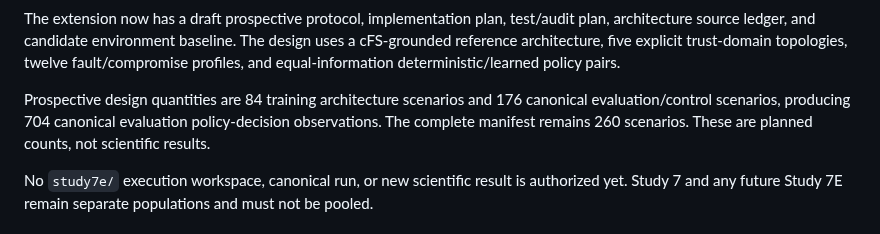
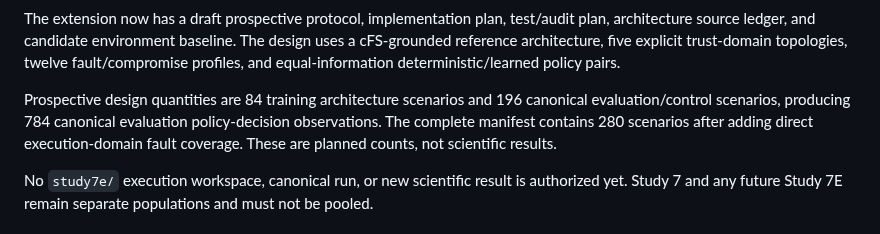
Before and after one commit to Zartharas/mission-aware-satellite-cyber-recovery, a Markdown page: docs/CURRENT_PUBLICATION_STATE.md, the part around the change. Drawn GitHub-style.

Commit message:
Update current state for S7E execution-domain coverage

```diff
--- a/docs/CURRENT_PUBLICATION_STATE.md
+++ b/docs/CURRENT_PUBLICATION_STATE.md
@@ -96,7 +96,7 @@ Proposed extension:
 
 The extension now has a draft prospective protocol, implementation plan, test/audit plan, architecture source ledger, and candidate environment baseline. The design uses a cFS-grounded reference architecture, five explicit trust-domain topologies, twelve fault/compromise profiles, and equal-information deterministic/learned policy pairs.
 
-Prospective design quantities are 84 training architecture scenarios and 176 canonical evaluation/control scenarios, producing 704 canonical evaluation policy-decision observations. The complete manifest remains 260 scenarios. These are planned counts, not scientific results.
+Prospective design quantities are 84 training architecture scenarios and 196 canonical evaluation/control scenarios, producing 784 canonical evaluation policy-decision observations. The complete manifest contains 280 scenarios after adding direct execution-domain fault coverage. These are planned counts, not scientific results.
 
 No `study7e/` execution workspace, canonical run, or new scientific result is authorized yet. Study 7 and any future Study 7E remain separate populations and must not be pooled.
 
```
